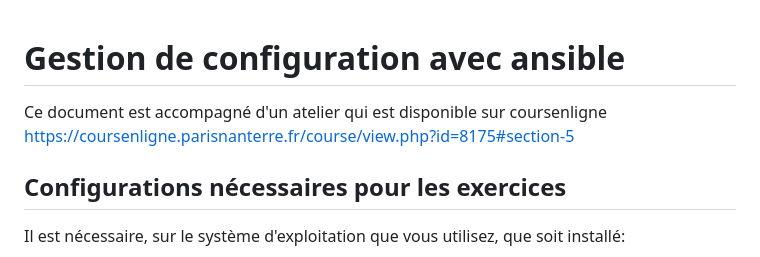
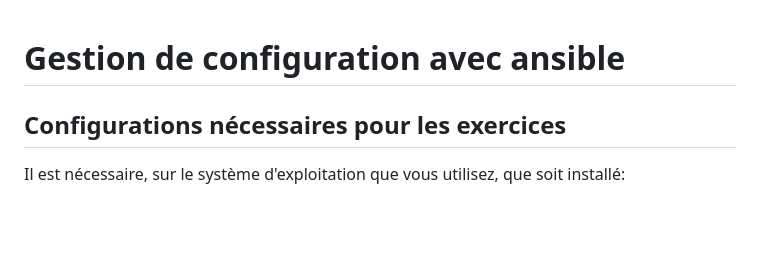
Before and after one commit to vbouquetnanterre/IVC_ansible, a Markdown page: README.md, the part around the change. Rendered like a GitHub page; blank space fills up the shorter version.

Commit message:
Suppression lien atelier coursenligne

```diff
--- a/README.md
+++ b/README.md
@@ -1,6 +1,4 @@
 # Gestion de configuration avec ansible
-
-Ce document est accompagné d'un atelier qui est disponible sur coursenligne [https://coursenligne.parisnanterre.fr/course/view.php?id=8175#section-5](https://coursenligne.parisnanterre.fr/course/view.php?id=8175#section-5)
 
 ## Configurations nécessaires pour les exercices
 
```
